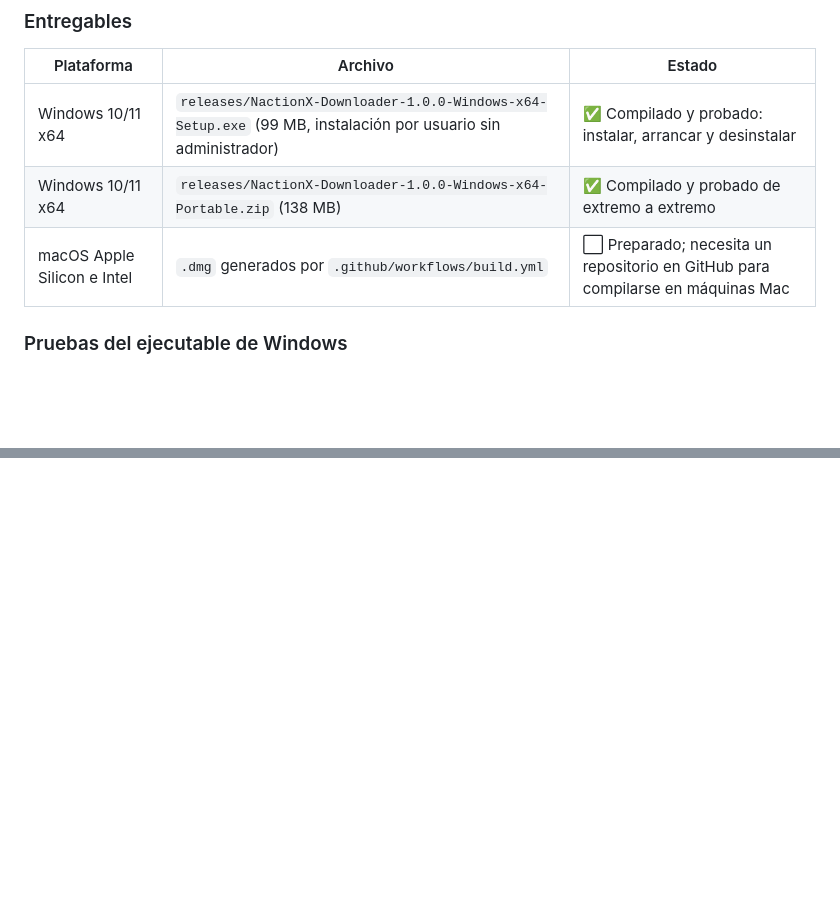
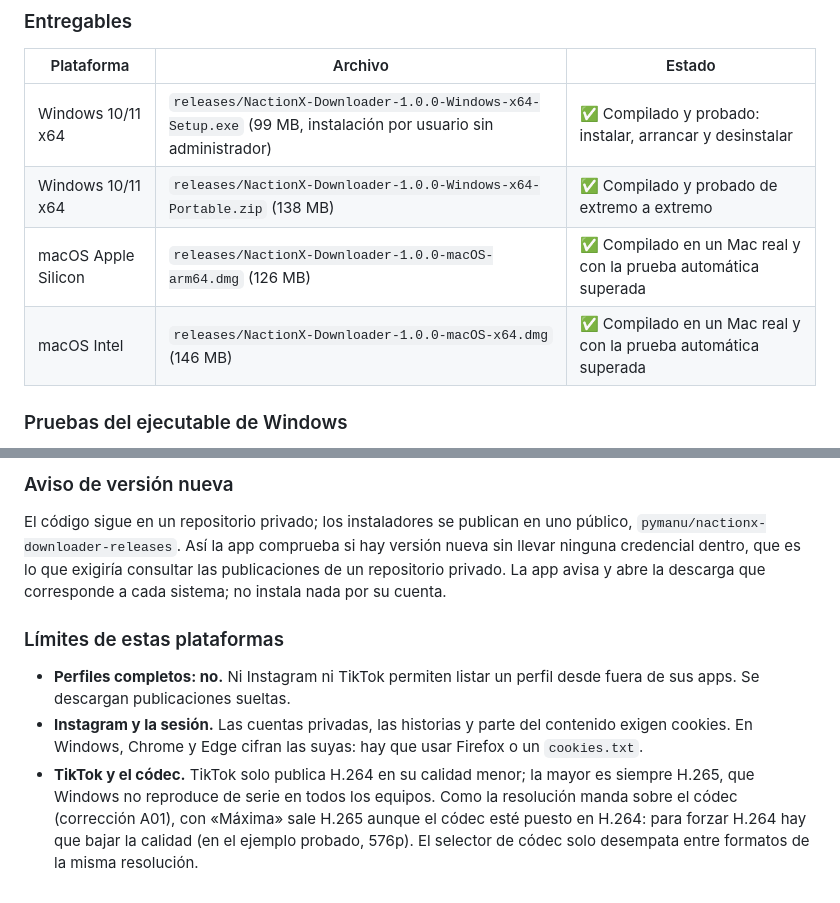
Before and after one commit to pymanu/nactionx-downloader, a Markdown page: PLAN_DE_MEJORA.md, 2 parts joined by grey strips. Rendered like a GitHub page; blank space fills up the shorter version.

```diff
--- a/PLAN_DE_MEJORA.md
+++ b/PLAN_DE_MEJORA.md
@@ -140,7 +140,8 @@ Todo lo marcado como v1.0 en las tablas. Los críticos van primero, luego los im
 |---|---|---|
 | Windows 10/11 x64 | `releases/NactionX-Downloader-1.0.0-Windows-x64-Setup.exe` (99 MB, instalación por usuario sin administrador) | ✅ Compilado y probado: instalar, arrancar y desinstalar |
 | Windows 10/11 x64 | `releases/NactionX-Downloader-1.0.0-Windows-x64-Portable.zip` (138 MB) | ✅ Compilado y probado de extremo a extremo |
-| macOS Apple Silicon e Intel | `.dmg` generados por `.github/workflows/build.yml` | ⬜ Preparado; necesita un repositorio en GitHub para compilarse en máquinas Mac |
+| macOS Apple Silicon | `releases/NactionX-Downloader-1.0.0-macOS-arm64.dmg` (126 MB) | ✅ Compilado en un Mac real y con la prueba automática superada |
+| macOS Intel | `releases/NactionX-Downloader-1.0.0-macOS-x64.dmg` (146 MB) | ✅ Compilado en un Mac real y con la prueba automática superada |
 
 ### Pruebas del ejecutable de Windows
 - Arranque en 1,7 s con FFmpeg, FFprobe, Deno, yt-dlp y yt-dlp-ejs incluidos y sin avisos.
@@ -159,0 +180,7 @@ Selector de pestañas de canal, editar opciones en cola, límite de velocidad gl
+### Aviso de versión nueva
+El código sigue en un repositorio privado; los instaladores se publican en uno público, `pymanu/nactionx-downloader-releases`. Así la app comprueba si hay versión nueva sin llevar ninguna credencial dentro, que es lo que exigiría consultar las publicaciones de un repositorio privado. La app avisa y abre la descarga que corresponde a cada sistema; no instala nada por su cuenta.
+
+### Límites de estas plataformas
+- **Perfiles completos: no.** Ni Instagram ni TikTok permiten listar un perfil desde fuera de sus apps. Se descargan publicaciones sueltas.
+- **Instagram y la sesión.** Las cuentas privadas, las historias y parte del contenido exigen cookies. En Windows, Chrome y Edge cifran las suyas: hay que usar Firefox o un `cookies.txt`.
+- **TikTok y el códec.** TikTok solo publica H.264 en su calidad menor; la mayor es siempre H.265, que Windows no reproduce de serie en todos los equipos. Como la resolución manda sobre el códec (corrección A01), con «Máxima» sale H.265 aunque el códec esté puesto en H.264: para forzar H.264 hay que bajar la calidad (en el ejemplo probado, 576p). El selector de códec solo desempata entre formatos de la misma resolución.
```
Also changed, not shown: other parts of PLAN_DE_MEJORA.md (+20 -1 lines).
